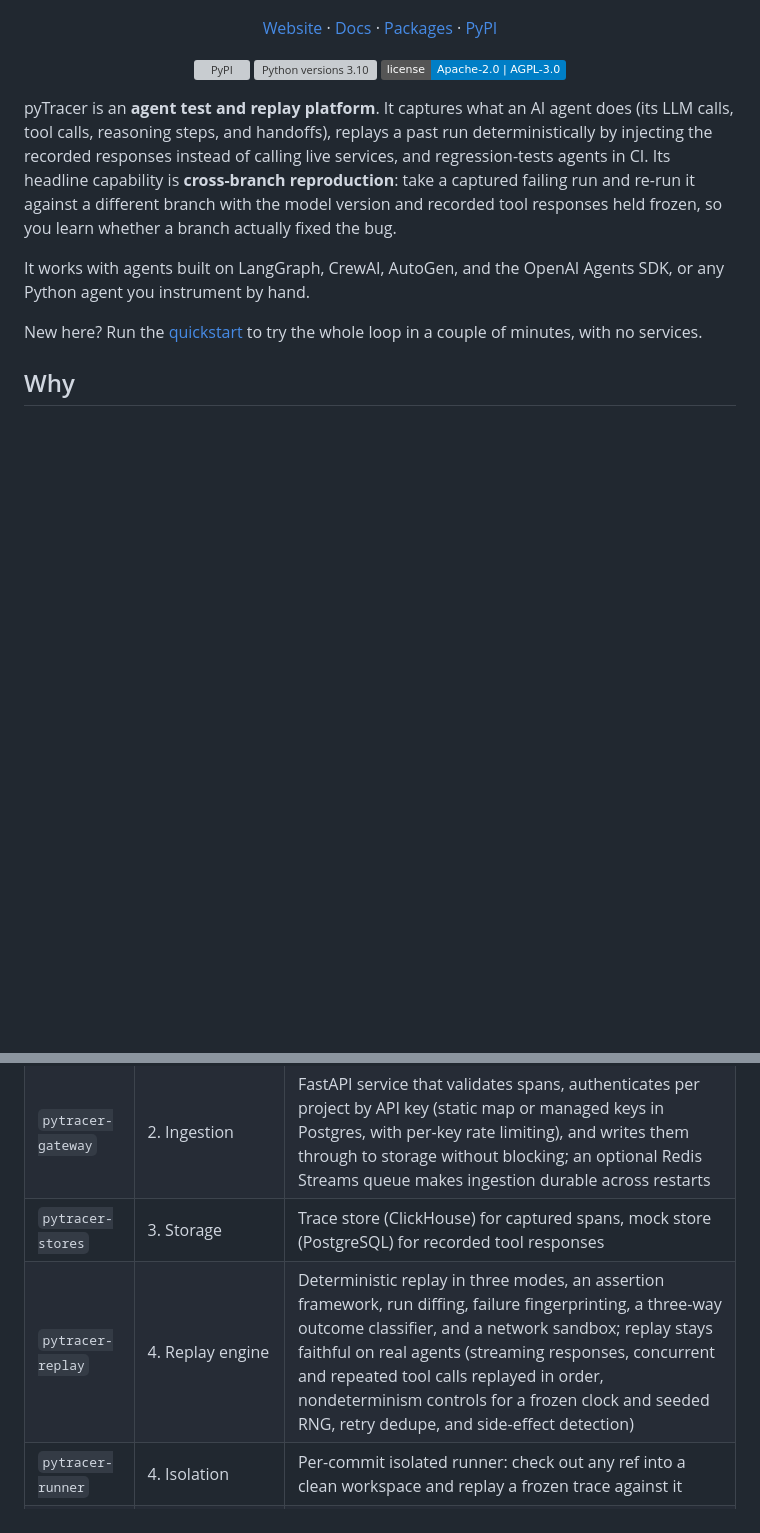
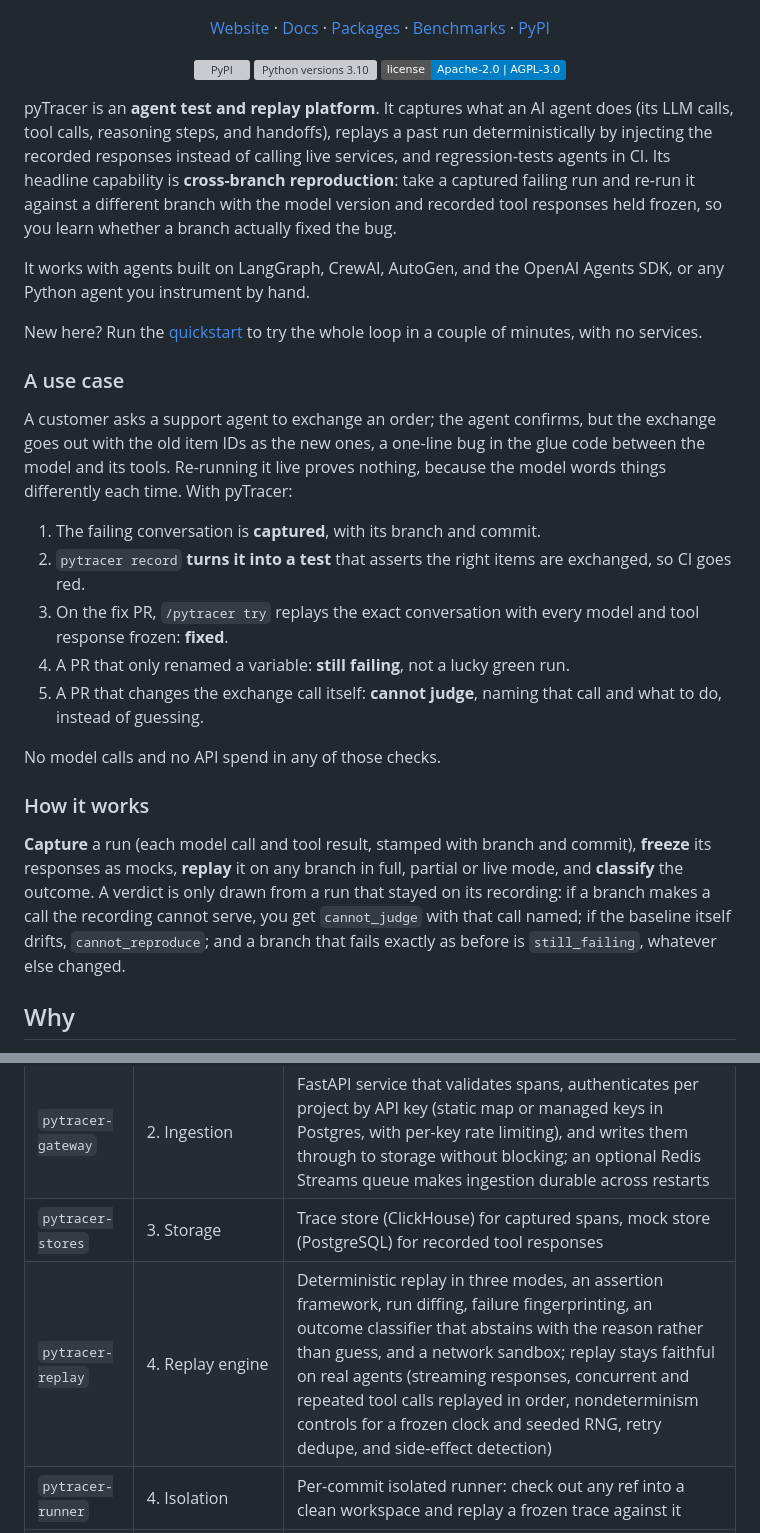
Before and after one commit to vi6120/pyTracer, a Markdown page: README.md, 2 parts joined by grey strips. GitHub-like rendering; badges without logos; blank space fills up the shorter version; grey boxes are pictures that could not be loaded.

```diff
--- a/README.md
+++ b/README.md
@@ -9,6 +9,7 @@
   <a href="https://pytracer.com">Website</a> &middot;
   <a href="https://pytracer.com/docs">Docs</a> &middot;
   <a href="https://pytracer.com/docs#packages">Packages</a> &middot;
+  <a href="https://pytracer.com/benchmarks">Benchmarks</a> &middot;
   <a href="https://pypi.org/project/pytracer-all/">PyPI</a>
 </p>
 
@@ -32,6 +33,33 @@ SDK, or any Python agent you instrument by hand.
 New here? Run the [quickstart](examples/quickstart) to try the whole loop in a
 couple of minutes, with no services.
 
+### A use case
+
+A customer asks a support agent to exchange an order; the agent confirms, but the
+exchange goes out with the old item IDs as the new ones, a one-line bug in the glue
+code between the model and its tools. Re-running it live proves nothing, because the
+model words things differently each time. With pyTracer:
+
+1. The failing conversation is **captured**, with its branch and commit.
+2. `pytracer record` **turns it into a test** that asserts the right items are
+   exchanged, so CI goes red.
+3. On the fix PR, `/pytracer try` replays the exact conversation with every model and
+   tool response frozen: **fixed**.
+4. A PR that only renamed a variable: **still failing**, not a lucky green run.
+5. A PR that changes the exchange call itself: **cannot judge**, naming that call and
+   what to do, instead of guessing.
+
+No model calls and no API spend in any of those checks.
+
+### How it works
+
+**Capture** a run (each model call and tool result, stamped with branch and commit),
+**freeze** its responses as mocks, **replay** it on any branch in full, partial or
+live mode, and **classify** the outcome. A verdict is only drawn from a run that
+stayed on its recording: if a branch makes a call the recording cannot serve, you get
+`cannot_judge` with that call named; if the baseline itself drifts, `cannot_reproduce`;
+and a branch that fails exactly as before is `still_failing`, whatever else changed.
+
 ## Why
 
 Agents are non-deterministic and hard to test: a run depends on live model
@@ -49,7 +77,7 @@ Seven core packages, each an installable Python package under `packages/`:
 | `pytracer-sdk` | 1. Instrumentation | `@op` decorator captures agent actions as OpenTelemetry-compatible spans, with local secret/PII redaction and non-blocking flush |
 | `pytracer-gateway` | 2. Ingestion | FastAPI service that validates spans, authenticates per project by API key (static map or managed keys in Postgres, with per-key rate limiting), and writes them through to storage without blocking; an optional Redis Streams queue makes ingestion durable across restarts |
 | `pytracer-stores` | 3. Storage | Trace store (ClickHouse) for captured spans, mock store (PostgreSQL) for recorded tool responses |
-| `pytracer-replay` | 4. Replay engine | Deterministic replay in three modes, an assertion framework, run diffing, failure fingerprinting, a three-way outcome classifier, and a network sandbox; replay stays faithful on real agents (streaming responses, concurrent and repeated tool calls replayed in order, nondeterminism controls for a frozen clock and seeded RNG, retry dedupe, and side-effect detection) |
+| `pytracer-replay` | 4. Replay engine | Deterministic replay in three modes, an assertion framework, run diffing, failure fingerprinting, an outcome classifier that abstains with the reason rather than guess, and a network sandbox; replay stays faithful on real agents (streaming responses, concurrent and repeated tool calls replayed in order, nondeterminism controls for a frozen clock and seeded RNG, retry dedupe, and side-effect detection) |
 | `pytracer-runner` | 4. Isolation | Per-commit isolated runner: check out any ref into a clean workspace and replay a frozen trace against it |
 | `pytracer-registry` | 5. Collaboration | Versioned, forkable, access-controlled test collections with pull requests and discovery |
 | `pytracer-cli` | 6. CI/CD | `pytracer run` executes test collections locally and in CI, with a pytest plugin (`pytracer-cli[pytest]`) that runs them as pytest tests and a `pytracer reproduce --pr` "try on this branch" PR comment; ships a GitHub Action and a GitLab template |
```
Also changed, not shown: other parts of README.md (+49 -16 lines).
